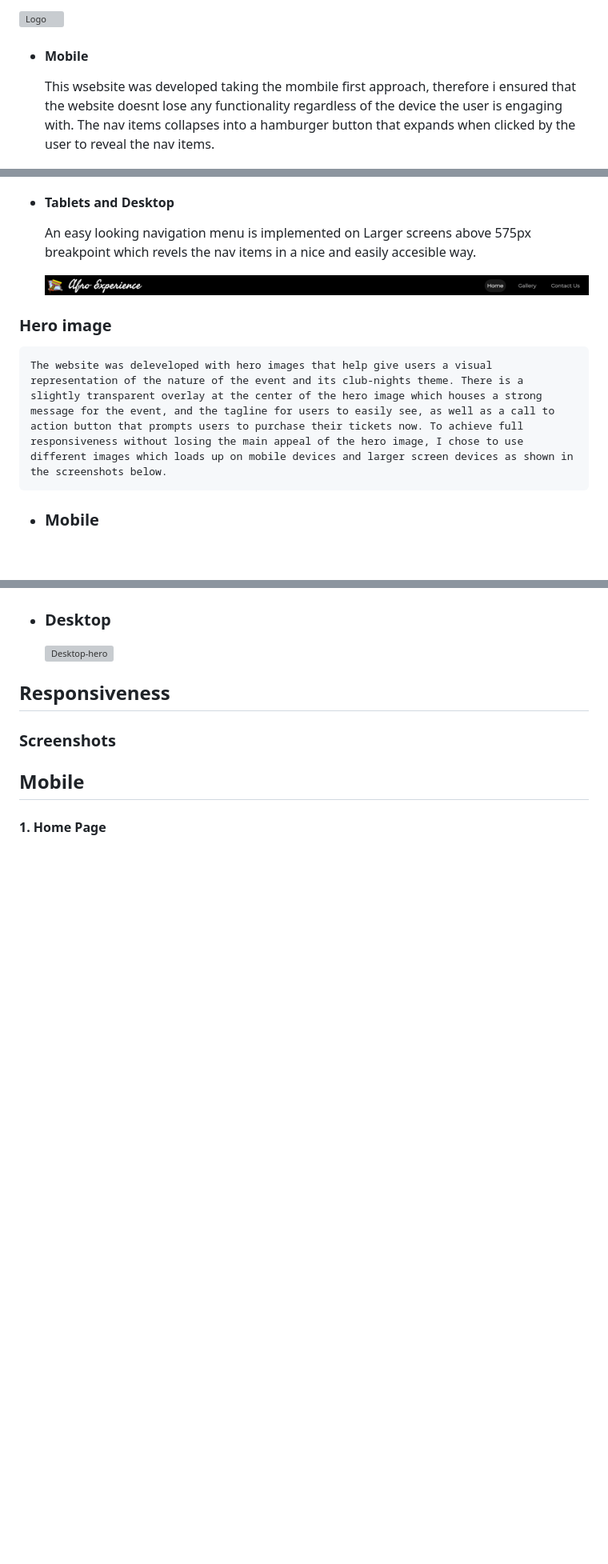
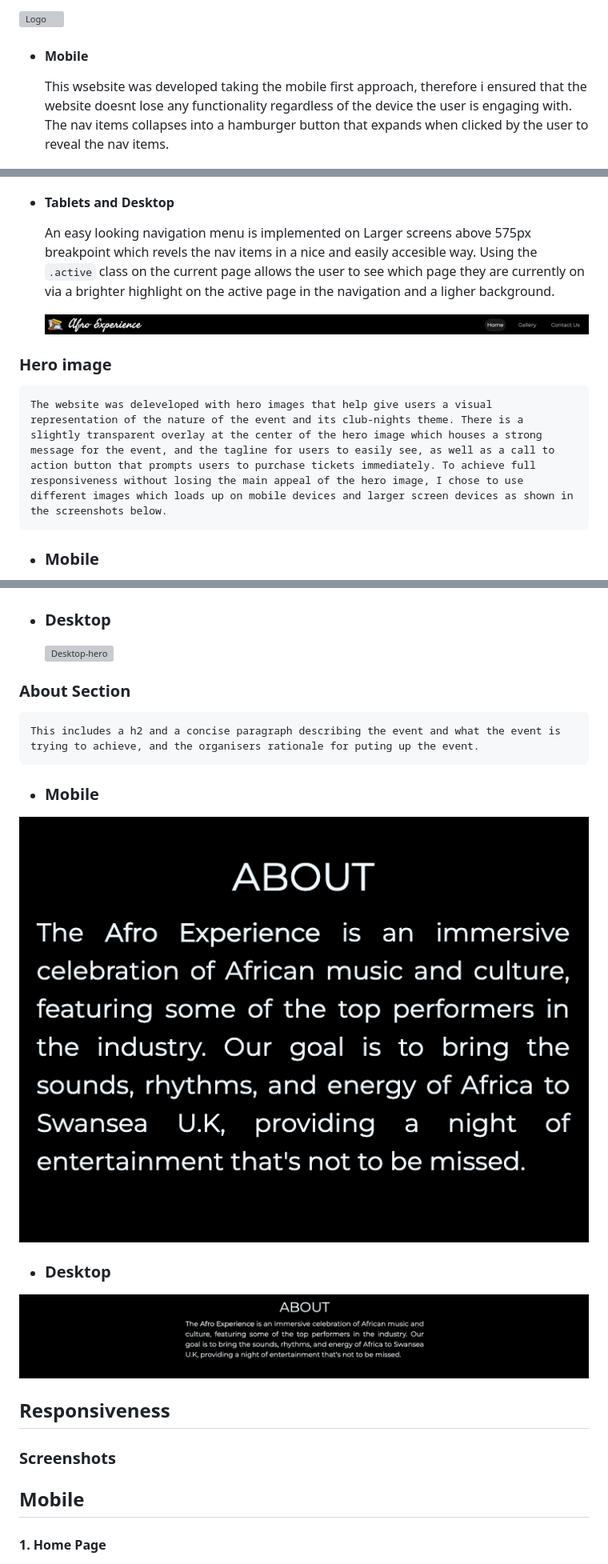
Before and after one commit to Nelkon01/afro_experience_website, a Markdown page: README.md, 3 parts joined by grey strips. Shown: that part at 80% size. Drawn GitHub-style; pictures changed too: assets/images/Desktop-about.png (added), assets/images/Mobile-About.png (added); blank space fills up the shorter version; grey boxes are pictures that could not be loaded.

```diff
--- a/README.md
+++ b/README.md
@@ -107,24 +107,39 @@ To fufil the requirements of my portfolio project one, I am developing this webs
   ![Logo](assets/images/logo.webp)
 
   - #### Mobile
-    This wsebsite was developed taking the mombile first approach, therefore i ensured that the website doesnt lose any functionality regardless of the device the user is engaging with. The nav items collapses into a hamburger button that expands when clicked by the user to reveal the nav items.
+    This wsebsite was developed taking the mobile first approach, therefore i ensured that the website doesnt lose any functionality regardless of the device the user is engaging with. The nav items collapses into a hamburger button that expands when clicked by the user to reveal the nav items.
 
     ![Mobile-nav](assets/images/mobile-nav.png)
 
   - #### Tablets and Desktop
-    An easy looking navigation menu is implemented on Larger screens above 575px breakpoint which revels the nav items in a nice and easily accesible way.
+    An easy looking navigation menu is implemented on Larger screens above 575px breakpoint which revels the nav items in a nice and easily accesible way. Using the `.active` class on the current page allows the user to see which page they are currently on via a brighter highlight on the active page in the navigation and a ligher background.
 
      ![LargerScreen-nav](assets/images/Larger-nav.png)
 
 ### **Hero image**
 
-    The website was deleveloped with hero images that help give users a visual representation of the nature of the event and its club-nights theme. There is a slightly transparent overlay at the center of the hero image which houses a strong message for the event, and the tagline for users to easily see, as well as a call to action button that prompts users to purchase their tickets now. To achieve full responsiveness without losing the main appeal of the hero image, I chose to use different images which loads up on mobile devices and larger screen devices as shown in the screenshots below.
+    The website was deleveloped with hero images that help give users a visual representation of the nature of the event and its club-nights theme. There is a slightly transparent overlay at the center of the hero image which houses a strong message for the event, and the tagline for users to easily see, as well as a call to action button that prompts users to purchase tickets immediately. To achieve full responsiveness without losing the main appeal of the hero image, I chose to use different images which loads up on mobile devices and larger screen devices as shown in the screenshots below.
 
 - ### Mobile
     ![Mobile-hero](assets/images/mobile-hero.png)
 
 - ### Desktop
     ![Desktop-hero](assets/images/desktop-hero.png)
+
+### **About Section**
+
+    This includes a h2 and a concise paragraph describing the event and what the event is trying to achieve, and the organisers rationale for puting up the event.
+
+  - ### Mobile
+
+  ![Mobile-about](assets/images/Mobile-About.png)
+
+  - ### Desktop
+
+  ![Desktop-about](assets/images/Desktop-about.png)
+
+
+
 
 
 ## Responsiveness
```
Also changed, not shown: other parts of README.md (+2 -0 lines), 2 other files.
